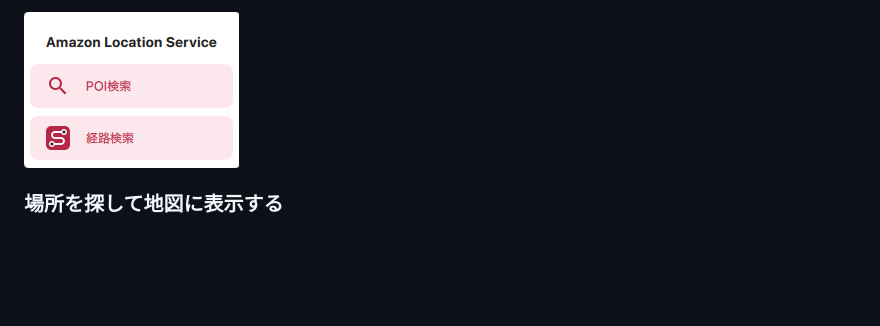
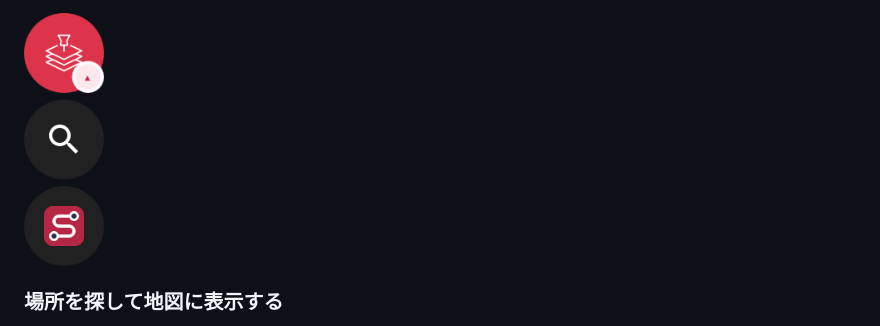
Before and after one commit to Yamazaki-Kei7/qfield-amazonlocationservice, a Markdown page: README.md, the part around one of its changes. Rendered like a GitHub page; pictures changed too: img/amazon-location-menu.png; blank space fills up the shorter version.

```diff
--- a/README.md
+++ b/README.md
@@ -49,5 +49,5 @@ URL からインストールできない環境では、[amazon-location-service.
 
-<img src="img/amazon-location-menu.png" alt="Amazon Location Service メニュー内に「POI検索」と「経路検索」が並ぶ" width="215">
+<img src="img/amazon-location-menu.png" alt="サービスボタンの下にPOI検索と経路検索の丸いボタンを展開した状態" width="80">
 
 ### 場所を探して地図に表示する
 
```
Also changed, not shown: other parts of README.md (+1 -1 lines), 3 other files.
